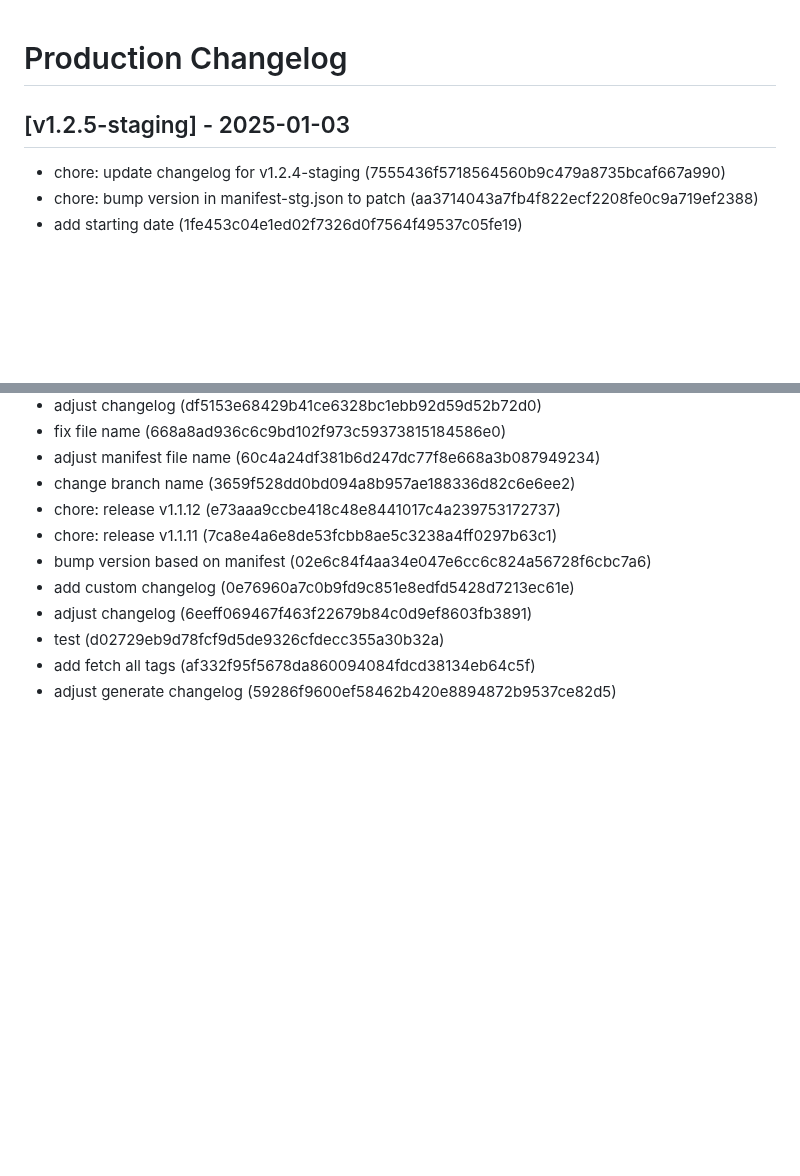
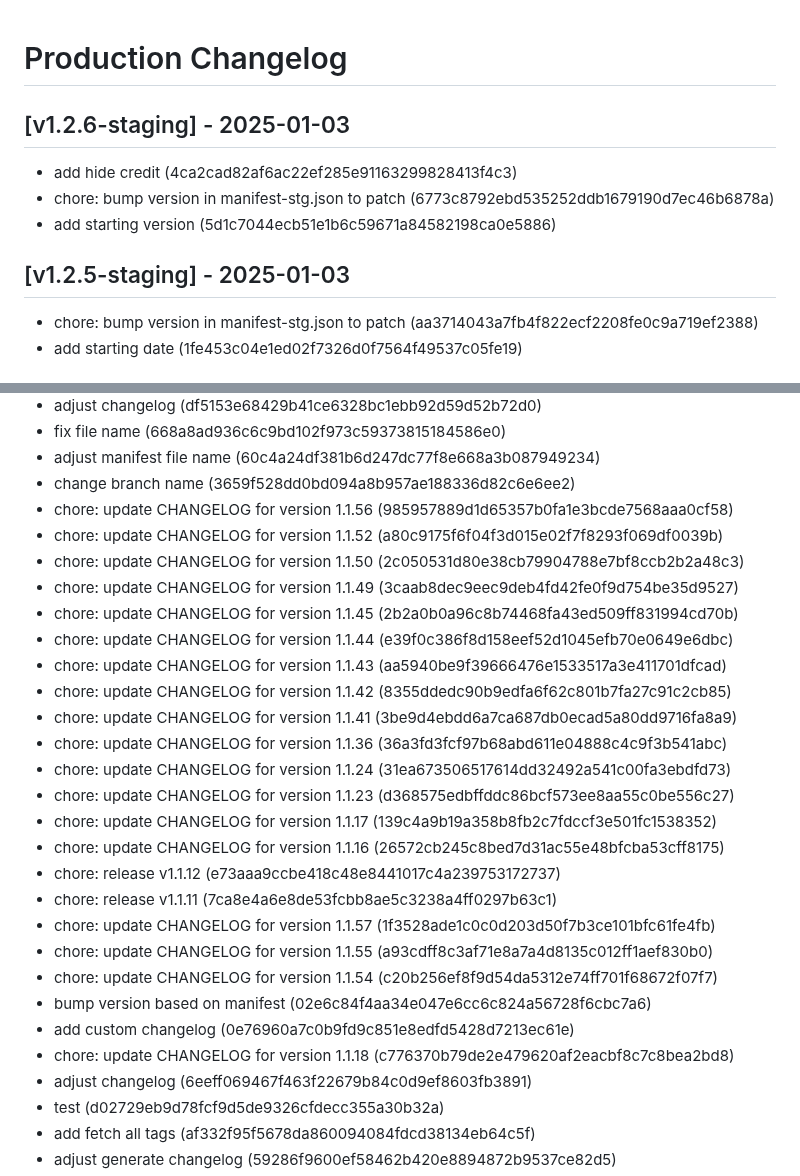
Before and after one commit to alfonsus20/webpack-publish-extension, a Markdown page: changelog/CHANGELOG_STAGING.md, 2 parts joined by grey strips. GitHub-like rendering; blank space fills up the shorter version.

```diff
--- a/changelog/CHANGELOG_STAGING.md
+++ b/changelog/CHANGELOG_STAGING.md
@@ -1,6 +1,9 @@
 # Production Changelog
+## [v1.2.6-staging] - 2025-01-03
+- add hide credit (4ca2cad82af6ac22ef285e91163299828413f4c3)
+- chore: bump version in manifest-stg.json to patch (6773c8792ebd535252ddb1679190d7ec46b6878a)
+- add starting version (5d1c7044ecb51e1b6c59671a84582198ca0e5886)
 ## [v1.2.5-staging] - 2025-01-03
-- chore: update changelog for v1.2.4-staging (7555436f5718564560b9c479a8735bcaf667a990)
 - chore: bump version in manifest-stg.json to patch (aa3714043a7fb4f822ecf2208fe0c9a719ef2388)
 - add starting date (1fe453c04e1ed02f7326d0f7564f49537c05fe19)
 ## [v1.2.4-staging] - 2025-01-03
@@ -59,10 +75,28 @@
 - fix file name (668a8ad936c6c9bd102f973c59373815184586e0)
 - adjust manifest file name (60c4a24df381b6d247dc77f8e668a3b087949234)
 - change branch name (3659f528dd0bd094a8b957ae188336d82c6e6ee2)
+- chore: update CHANGELOG for version 1.1.56 (985957889d1d65357b0fa1e3bcde7568aaa0cf58)
+- chore: update CHANGELOG for version 1.1.52 (a80c9175f6f04f3d015e02f7f8293f069df0039b)
+- chore: update CHANGELOG for version 1.1.50 (2c050531d80e38cb79904788e7bf8ccb2b2a48c3)
+- chore: update CHANGELOG for version 1.1.49 (3caab8dec9eec9deb4fd42fe0f9d754be35d9527)
+- chore: update CHANGELOG for version 1.1.45 (2b2a0b0a96c8b74468fa43ed509ff831994cd70b)
+- chore: update CHANGELOG for version 1.1.44 (e39f0c386f8d158eef52d1045efb70e0649e6dbc)
+- chore: update CHANGELOG for version 1.1.43 (aa5940be9f39666476e1533517a3e411701dfcad)
+- chore: update CHANGELOG for version 1.1.42 (8355ddedc90b9edfa6f62c801b7fa27c91c2cb85)
+- chore: update CHANGELOG for version 1.1.41 (3be9d4ebdd6a7ca687db0ecad5a80dd9716fa8a9)
+- chore: update CHANGELOG for version 1.1.36 (36a3fd3fcf97b68abd611e04888c4c9f3b541abc)
+- chore: update CHANGELOG for version 1.1.24 (31ea673506517614dd32492a541c00fa3ebdfd73)
+- chore: update CHANGELOG for version 1.1.23 (d368575edbffddc86bcf573ee8aa55c0be556c27)
+- chore: update CHANGELOG for version 1.1.17 (139c4a9b19a358b8fb2c7fdccf3e501fc1538352)
+- chore: update CHANGELOG for version 1.1.16 (26572cb245c8bed7d31ac55e48bfcba53cff8175)
 - chore: release v1.1.12 (e73aaa9ccbe418c48e8441017c4a239753172737)
 - chore: release v1.1.11 (7ca8e4a6e8de53fcbb8ae5c3238a4ff0297b63c1)
+- chore: update CHANGELOG for version 1.1.57 (1f3528ade1c0c0d203d50f7b3ce101bfc61fe4fb)
+- chore: update CHANGELOG for version 1.1.55 (a93cdff8c3af71e8a7a4d8135c012ff1aef830b0)
+- chore: update CHANGELOG for version 1.1.54 (c20b256ef8f9d54da5312e74ff701f68672f07f7)
 - bump version based on manifest (02e6c84f4aa34e047e6cc6c824a56728f6cbc7a6)
 - add custom changelog (0e76960a7c0b9fd9c851e8edfd5428d7213ec61e)
+- chore: update CHANGELOG for version 1.1.18 (c776370b79de2e479620af2eacbf8c7c8bea2bd8)
 - adjust changelog (6eeff069467f463f22679b84c0d9ef8603fb3891)
 - test (d02729eb9d78fcf9d5de9326cfdecc355a30b32a)
 - add fetch all tags (af332f95f5678da860094084fdcd38134eb64c5f)
```
Also changed, not shown: other parts of changelog/CHANGELOG_STAGING.md (+19 -6 lines).
